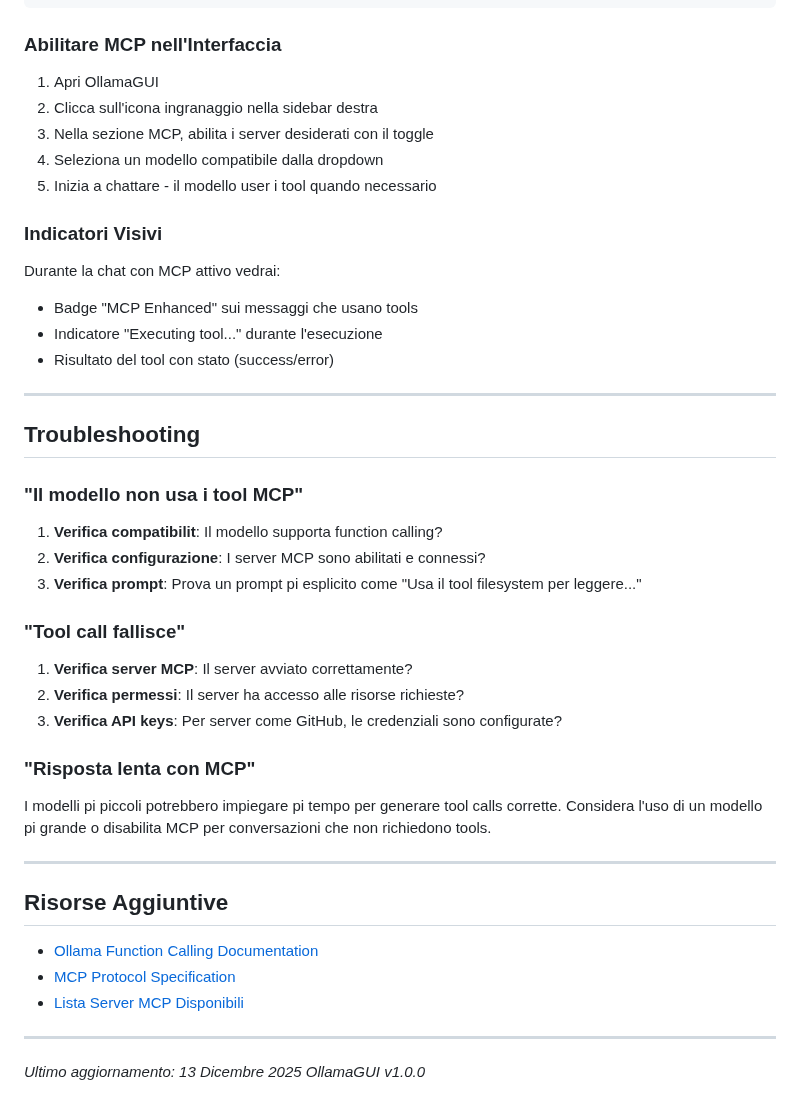
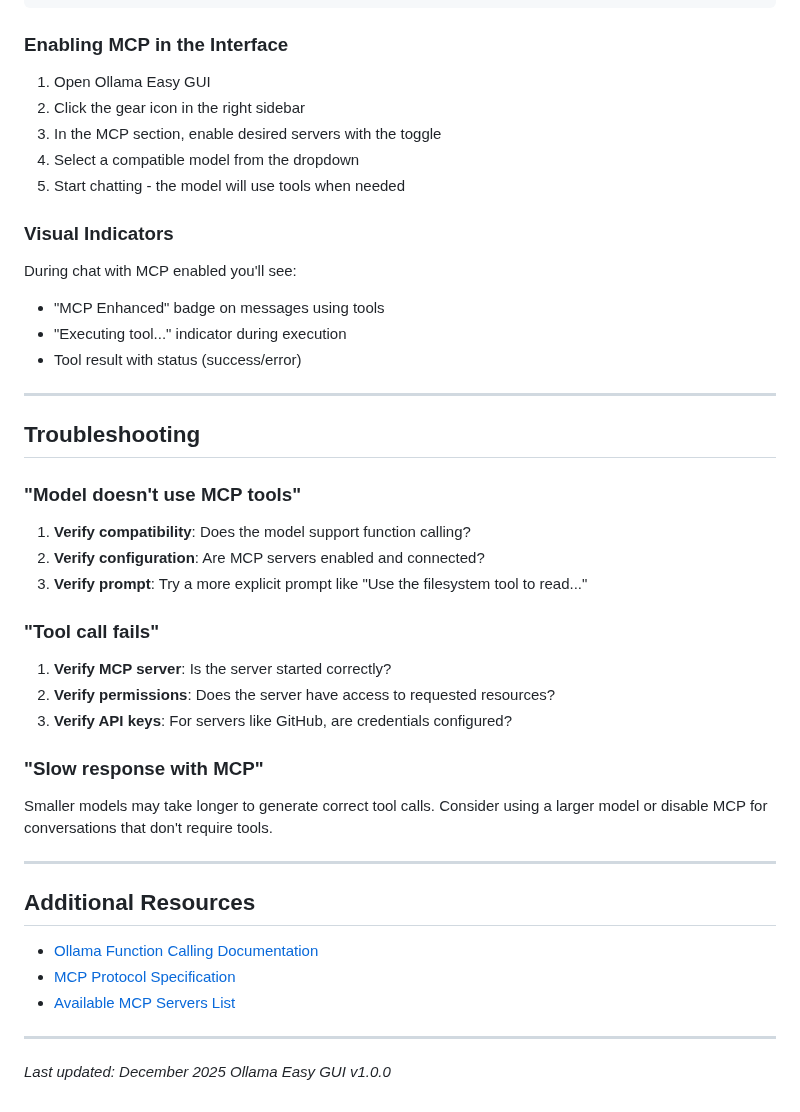
Before and after one commit to paolodalprato/ollama-easy-gui, a Markdown page: docs/documentation/MCP_MODEL_COMPATIBILITY.md, the part around one of its changes. GitHub-like rendering.

````diff
--- a/docs/documentation/MCP_MODEL_COMPATIBILITY.md
+++ b/docs/documentation/MCP_MODEL_COMPATIBILITY.md
@@ -168,50 +168,50 @@ Visita la pagina del modello su [ollama.ai/library](https://ollama.ai/library) e
 }
 ```
 
-### Abilitare MCP nell'Interfaccia
+### Enabling MCP in the Interface
 
-1. Apri OllamaGUI
-2. Clicca sull'icona ingranaggio nella sidebar destra
-3. Nella sezione MCP, abilita i server desiderati con il toggle
-4. Seleziona un modello compatibile dalla dropdown
-5. Inizia a chattare - il modello user i tool quando necessario
+1. Open Ollama Easy GUI
+2. Click the gear icon in the right sidebar
+3. In the MCP section, enable desired servers with the toggle
+4. Select a compatible model from the dropdown
+5. Start chatting - the model will use tools when needed
 
-### Indicatori Visivi
+### Visual Indicators
 
-Durante la chat con MCP attivo vedrai:
-- Badge "MCP Enhanced" sui messaggi che usano tools
-- Indicatore "Executing tool..." durante l'esecuzione
-- Risultato del tool con stato (success/error)
+During chat with MCP enabled you'll see:
+- "MCP Enhanced" badge on messages using tools
+- "Executing tool..." indicator during execution
+- Tool result with status (success/error)
 
 ---
 
 ## Troubleshooting
 
-### "Il modello non usa i tool MCP"
+### "Model doesn't use MCP tools"
 
-1. **Verifica compatibilit**: Il modello supporta function calling?
-2. **Verifica configurazione**: I server MCP sono abilitati e connessi?
-3. **Verifica prompt**: Prova un prompt pi esplicito come "Usa il tool filesystem per leggere..."
+1. **Verify compatibility**: Does the model support function calling?
+2. **Verify configuration**: Are MCP servers enabled and connected?
+3. **Verify prompt**: Try a more explicit prompt like "Use the filesystem tool to read..."
 
-### "Tool call fallisce"
+### "Tool call fails"
 
-1. **Verifica server MCP**: Il server  avviato correttamente?
-2. **Verifica permessi**: Il server ha accesso alle risorse richieste?
-3. **Verifica API keys**: Per server come GitHub, le credenziali sono configurate?
+1. **Verify MCP server**: Is the server started correctly?
+2. **Verify permissions**: Does the server have access to requested resources?
+3. **Verify API keys**: For servers like GitHub, are credentials configured?
 
-### "Risposta lenta con MCP"
+### "Slow response with MCP"
 
-I modelli pi piccoli potrebbero impiegare pi tempo per generare tool calls corrette. Considera l'uso di un modello pi grande o disabilita MCP per conversazioni che non richiedono tools.
+Smaller models may take longer to generate correct tool calls. Consider using a larger model or disable MCP for conversations that don't require tools.
 
 ---
 
-## Risorse Aggiuntive
+## Additional Resources
 
 - [Ollama Function Calling Documentation](https://ollama.ai/blog/tool-support)
 - [MCP Protocol Specification](https://modelcontextprotocol.io/)
-- [Lista Server MCP Disponibili](https://github.com/modelcontextprotocol/servers)
+- [Available MCP Servers List](https://github.com/modelcontextprotocol/servers)
 
 ---
 
-*Ultimo aggiornamento: 13 Dicembre 2025*
-*OllamaGUI v1.0.0*
+*Last updated: December 2025*
+*Ollama Easy GUI v1.0.0*
````
Also changed, not shown: other parts of docs/documentation/MCP_MODEL_COMPATIBILITY.md (+87 -87 lines), docs/documentation/OLLAMA_DISCONNECTION_SOLUTION_GUIDE.md (deleted, +0 -359 lines).
